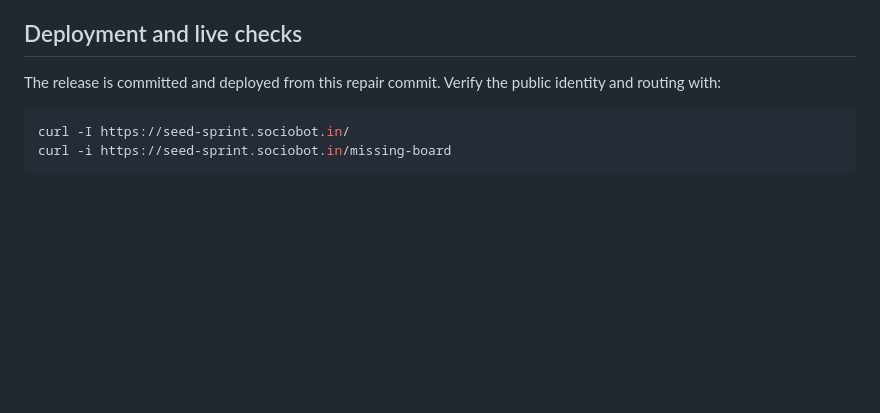
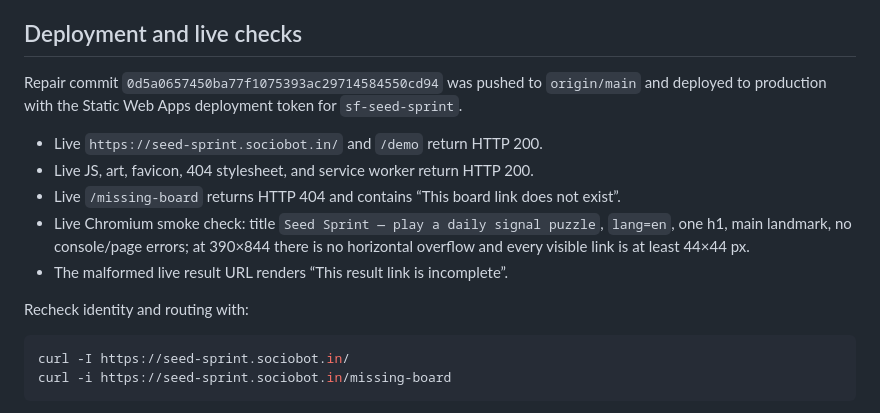
Before and after one commit to B-Divyesh/sf-seed-sprint, a Markdown page: .factory/handoff.md, the part around the change. GitHub-like rendering; blank space fills up the shorter version.

Commit message:
docs: record repair verification evidence

````diff
--- a/.factory/handoff.md
+++ b/.factory/handoff.md
@@ -33,7 +33,15 @@ Use `npm run dev` for development. Open `/demo` for the isolated `SPROUT-7` samp
 
 ## Deployment and live checks
 
-The release is committed and deployed from this repair commit. Verify the public identity and routing with:
+Repair commit `0d5a0657450ba77f1075393ac29714584550cd94` was pushed to `origin/main` and deployed to production with the Static Web Apps deployment token for `sf-seed-sprint`.
+
+- Live `https://seed-sprint.sociobot.in/` and `/demo` return HTTP 200.
+- Live JS, art, favicon, 404 stylesheet, and service worker return HTTP 200.
+- Live `/missing-board` returns HTTP 404 and contains “This board link does not exist”.
+- Live Chromium smoke check: title `Seed Sprint — play a daily signal puzzle`, `lang=en`, one h1, main landmark, no console/page errors; at 390×844 there is no horizontal overflow and every visible link is at least 44×44 px.
+- The malformed live result URL renders “This result link is incomplete”.
+
+Recheck identity and routing with:
 
 ```sh
 curl -I https://seed-sprint.sociobot.in/
````
